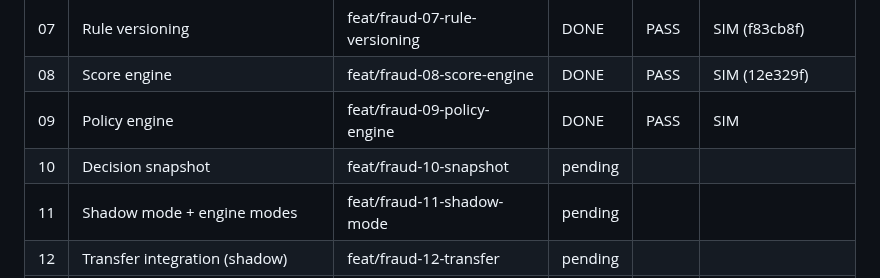
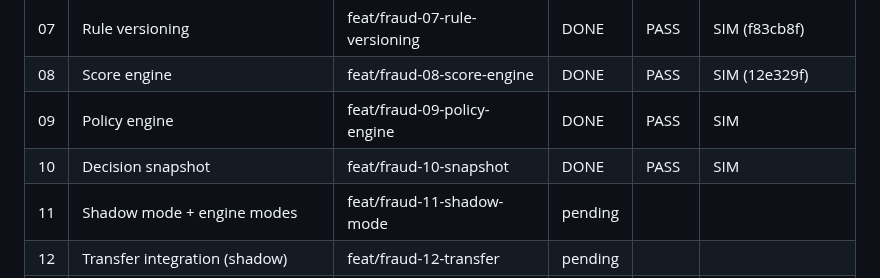
Before and after one commit to gugaucb/bankio, a Markdown page: MEMORY_FRAUD.md, the part around the change. GitHub-like rendering.

Commit message:
docs(fraud): task 10 complete

```diff
--- a/MEMORY_FRAUD.md
+++ b/MEMORY_FRAUD.md
@@ -16,7 +16,7 @@ Protocolo: DISCOVER → CRITÉRIOS → BRANCH `feat/fraud-XX-*` → IMPLEMENT
 | 07 | Rule versioning | feat/fraud-07-rule-versioning | DONE | PASS | SIM (f83cb8f) |
 | 08 | Score engine | feat/fraud-08-score-engine | DONE | PASS | SIM (12e329f) |
 | 09 | Policy engine | feat/fraud-09-policy-engine | DONE | PASS | SIM |
-| 10 | Decision snapshot | feat/fraud-10-snapshot | pending | | |
+| 10 | Decision snapshot | feat/fraud-10-snapshot | DONE | PASS | SIM |
 | 11 | Shadow mode + engine modes | feat/fraud-11-shadow-mode | pending | | |
 | 12 | Transfer integration (shadow) | feat/fraud-12-transfer | pending | | |
 | 13 | Step-up auth (challenge/MFA) | feat/fraud-13-step-up | pending | | |
```
